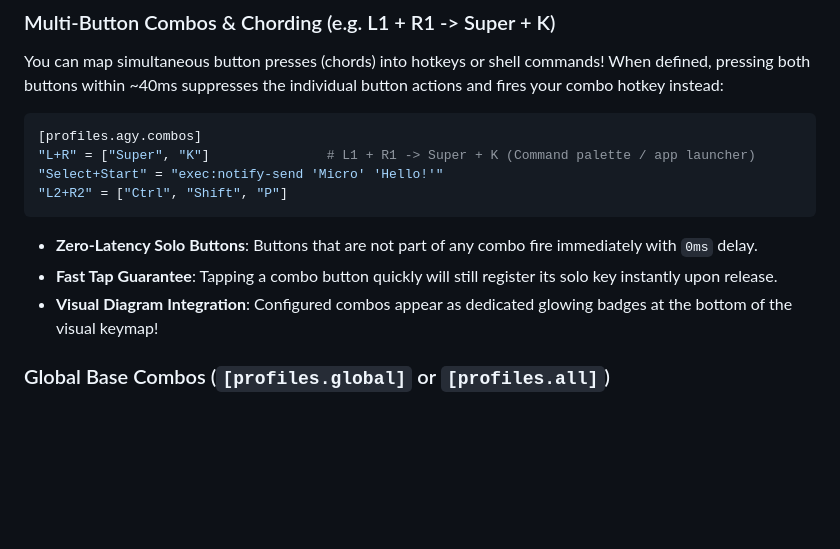
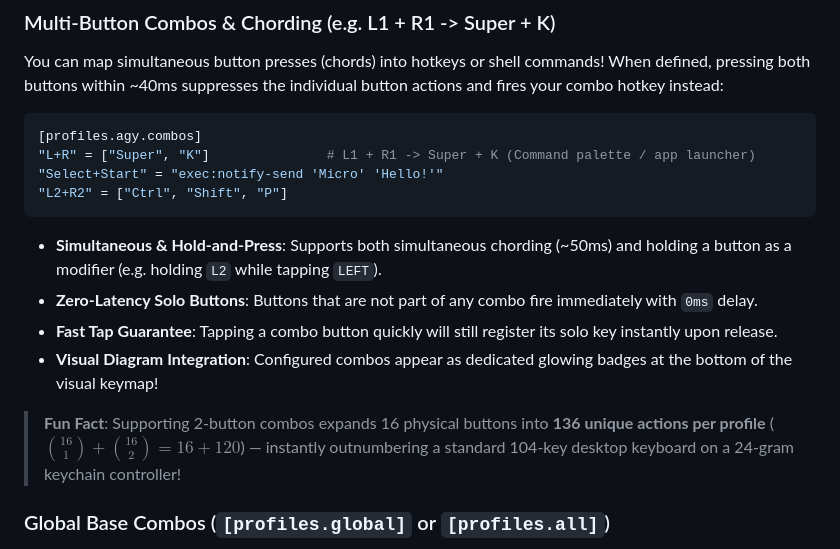
Before and after one commit to DinuPhan/8bitdo-micro-focus-switch, a Markdown page: README.md, the part around the change. Rendered like a GitHub page; blank space fills up the shorter version.

Commit message:
docs: add fun fact on combo keymapping capacity

````diff
--- a/README.md
+++ b/README.md
@@ -252,9 +252,12 @@ You can map simultaneous button presses (chords) into hotkeys or shell commands!
 "L2+R2" = ["Ctrl", "Shift", "P"]
 ```
 
+- **Simultaneous & Hold-and-Press**: Supports both simultaneous chording (~50ms) and holding a button as a modifier (e.g. holding `L2` while tapping `LEFT`).
 - **Zero-Latency Solo Buttons**: Buttons that are not part of any combo fire immediately with `0ms` delay.
 - **Fast Tap Guarantee**: Tapping a combo button quickly will still register its solo key instantly upon release.
 - **Visual Diagram Integration**: Configured combos appear as dedicated glowing badges at the bottom of the visual keymap!
+
+> **Fun Fact**: Supporting 2-button combos expands 16 physical buttons into **136 unique actions per profile** ($\binom{16}{1} + \binom{16}{2} = 16 + 120$) — instantly outnumbering a standard 104-key desktop keyboard on a 24-gram keychain controller!
 
 ### Global Base Combos (`[profiles.global]` or `[profiles.all]`)
 
````
